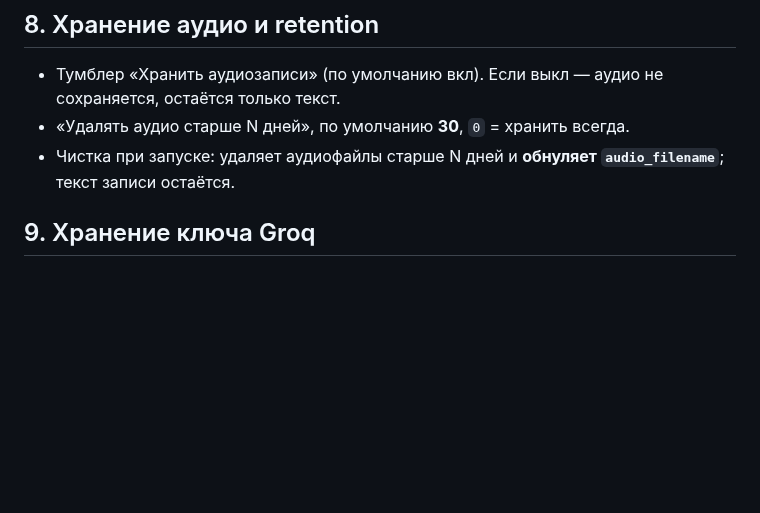
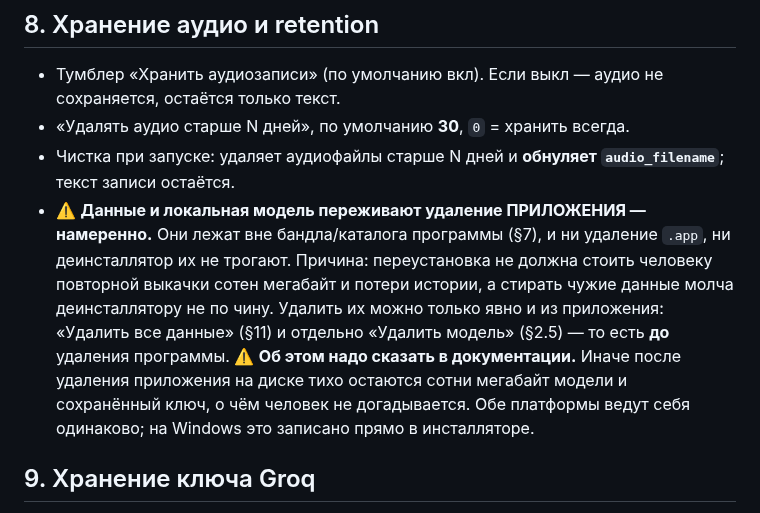
Before and after one commit to Inhum/voica, a Markdown page: docs/CORE-SPEC.md, the part around the change. GitHub-like rendering; blank space fills up the shorter version.

```diff
--- a/docs/CORE-SPEC.md
+++ b/docs/CORE-SPEC.md
@@ -747,6 +747,15 @@ Alt** раскладка перестаёт переключаться совс
 - «Удалять аудио старше N дней», по умолчанию **30**, `0` = хранить всегда.
 - Чистка при запуске: удаляет аудиофайлы старше N дней и **обнуляет `audio_filename`**; текст
   записи остаётся.
+- ⚠️ **Данные и локальная модель переживают удаление ПРИЛОЖЕНИЯ — намеренно.** Они лежат вне
+  бандла/каталога программы (§7), и ни удаление `.app`, ни деинсталлятор их не трогают.
+  Причина: переустановка не должна стоить человеку повторной выкачки сотен мегабайт и потери
+  истории, а стирать чужие данные молча деинсталлятору не по чину. Удалить их можно только
+  явно и из приложения: «Удалить все данные» (§11) и отдельно «Удалить модель» (§2.5) —
+  то есть **до** удаления программы.
+  ⚠️ **Об этом надо сказать в документации.** Иначе после удаления приложения на диске тихо
+  остаются сотни мегабайт модели и сохранённый ключ, о чём человек не догадывается. Обе
+  платформы ведут себя одинаково; на Windows это записано прямо в инсталляторе.
 
 ## 9. Хранение ключа Groq
 
```
Also changed, not shown: README.md (+9 -0 lines), README.ru.md (+8 -1 lines), docs/settings-general.png.
